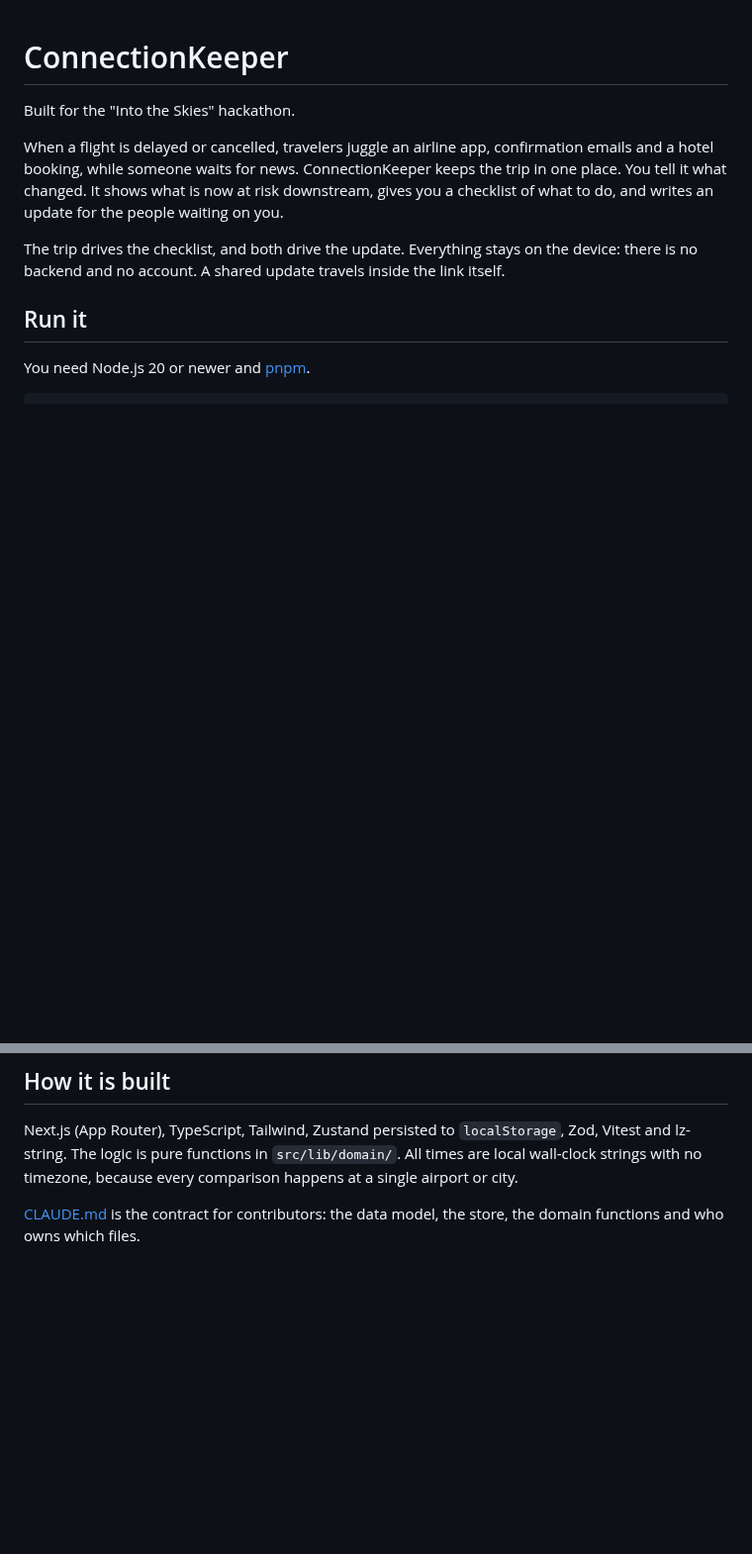
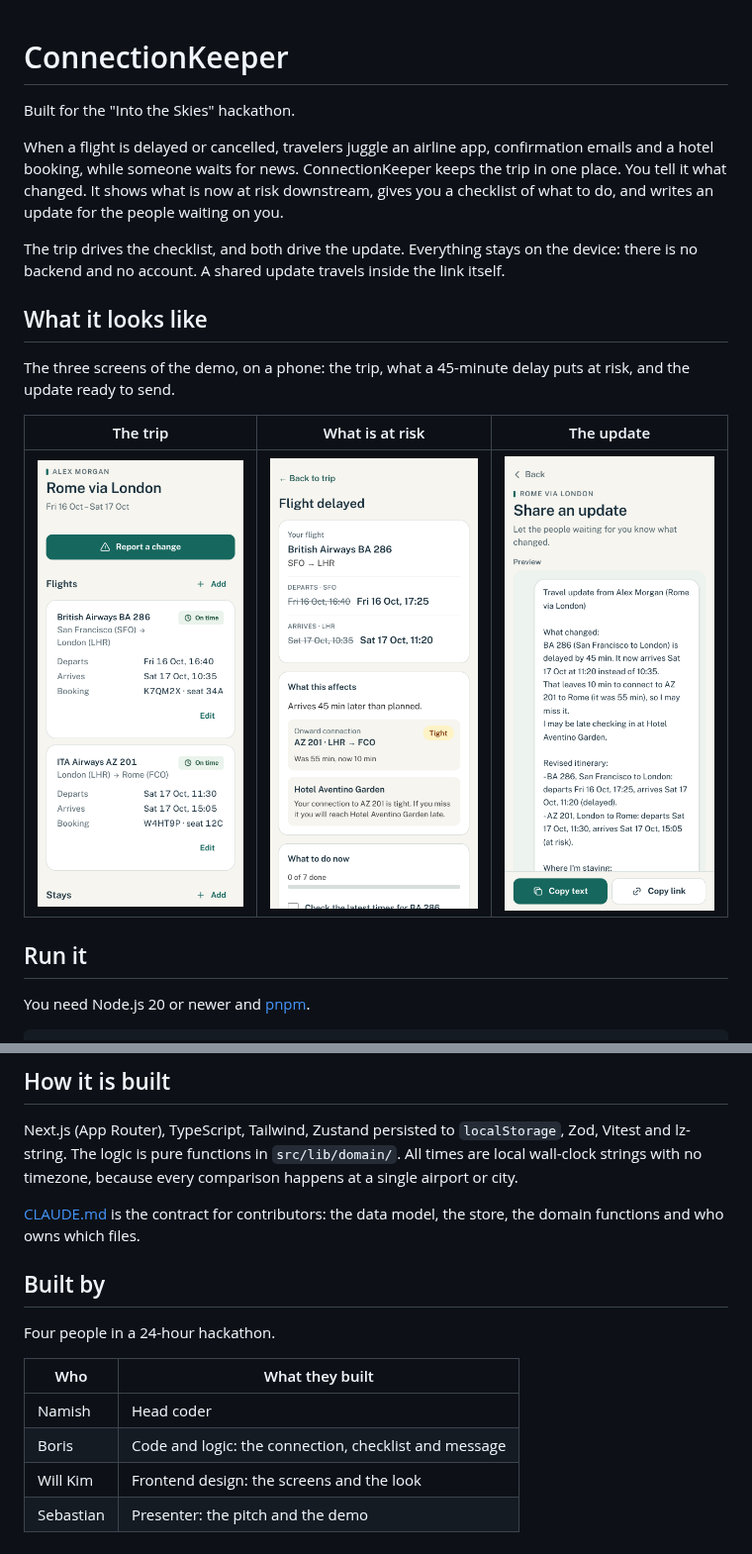
Before and after one commit to namishchopra11/Intotheskies, a Markdown page: README.md, 2 parts joined by grey strips. Shown at 99% size. Rendered like a GitHub page; pictures changed too: docs/screenshots/1-trip.png (added), docs/screenshots/2-at-risk.png (added), docs/screenshots/3-share.png (added); blank space fills up the shorter version.

```diff
--- a/README.md
+++ b/README.md
@@ -10,6 +10,14 @@ gives you a checklist of what to do, and writes an update for the people waiting
 The trip drives the checklist, and both drive the update. Everything stays on the
 device: there is no backend and no account. A shared update travels inside the link
 itself.
+
+## What it looks like
+
+The three screens of the demo, on a phone: the trip, what a 45-minute delay puts at risk, and the update ready to send.
+
+| The trip | What is at risk | The update |
+| --- | --- | --- |
+| <img src="docs/screenshots/1-trip.png" width="240" alt="The trip screen: two flights, a hotel and contacts"> | <img src="docs/screenshots/2-at-risk.png" width="240" alt="Flight delayed: the London connection drops from 55 minutes to 10 and is marked Tight"> | <img src="docs/screenshots/3-share.png" width="240" alt="The share screen with a preview of the message and a Copy link button"> |
 
 ## Run it
 
@@ -61,3 +69,14 @@ airport or city.
 
 [CLAUDE.md](CLAUDE.md) is the contract for contributors: the data model, the store, the
 domain functions and who owns which files.
+
+## Built by
+
+Four people in a 24-hour hackathon.
+
+| Who | What they built |
+| --- | --- |
+| Namish | Head coder |
+| Boris | Code and logic: the connection, checklist and message |
+| Will Kim | Frontend design: the screens and the look |
+| Sebastian | Presenter: the pitch and the demo |
```
Also changed, not shown: docs/demo-script.md (+36 -25 lines), docs/pitch.md (+0 -8 lines), docs/qa.md (added, +106 -0 lines), 1 other file.
